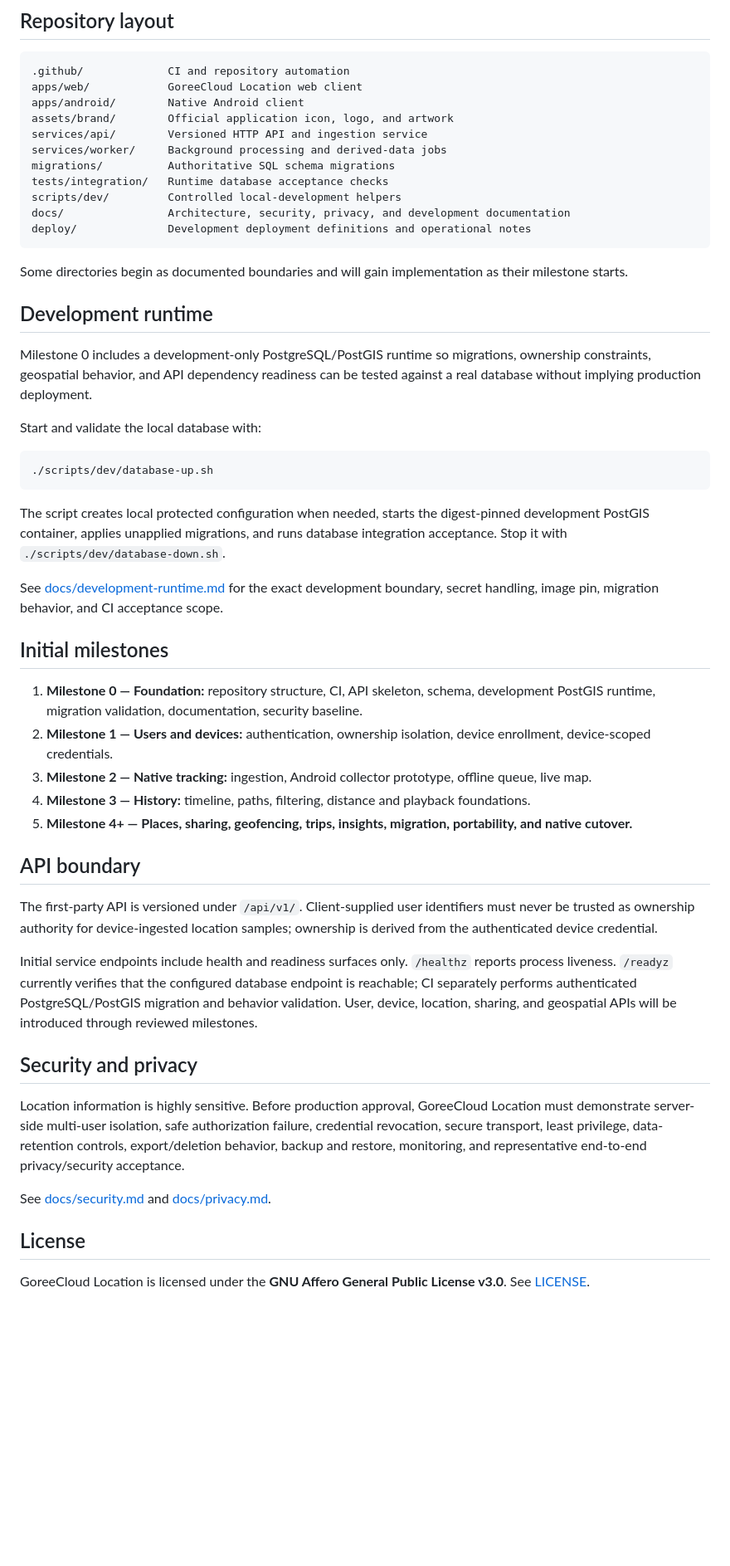
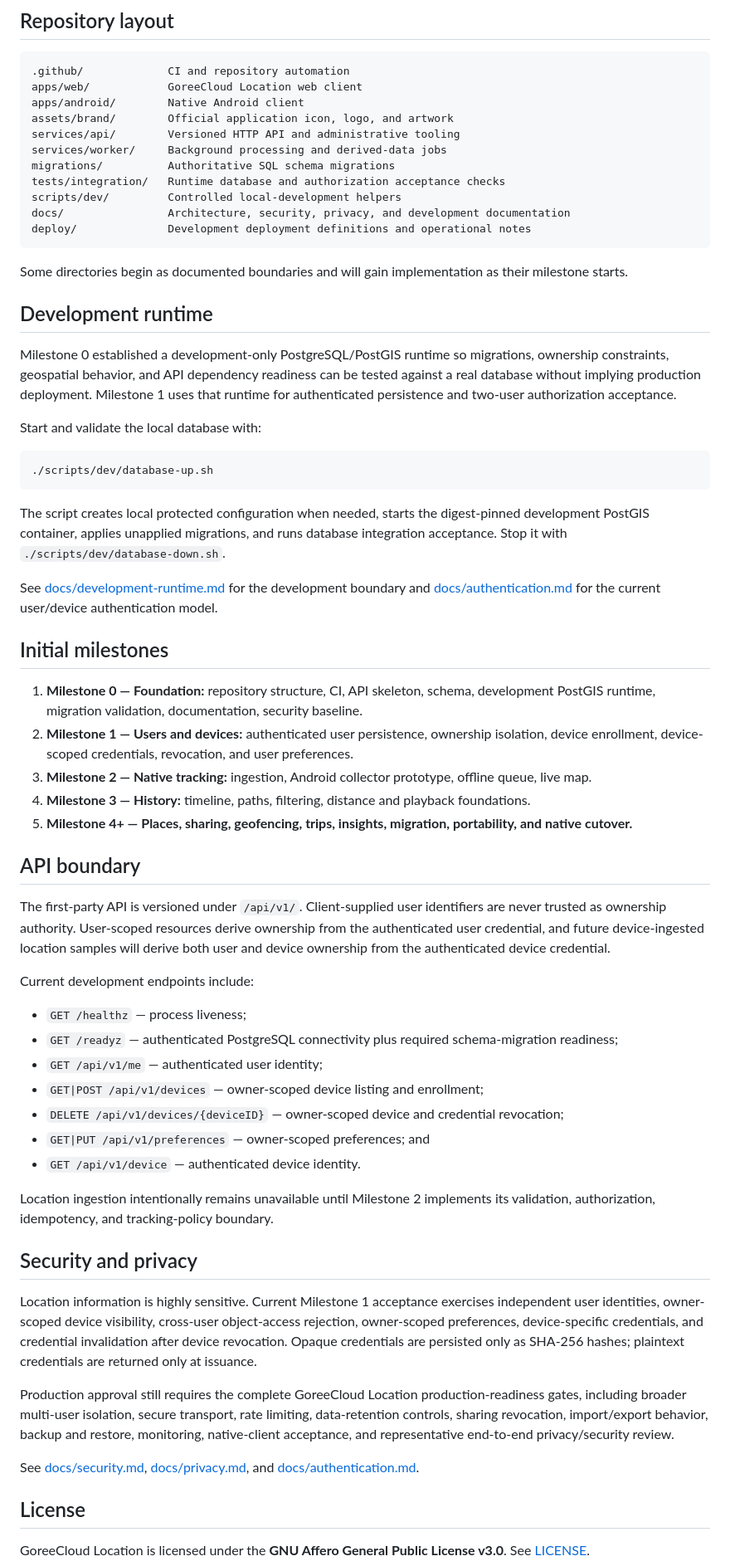
Before and after one commit to GoreeCloud/goreecloud-location, a Markdown page: README.md, the part around one of its changes. Shown at 83% size. GitHub-like rendering; blank space fills up the shorter version.

Commit message:
Milestone 1: reconcile repository status and API documentation

```diff
--- a/README.md
+++ b/README.md
@@ -61,10 +61,10 @@ The primary implementation direction is:
 apps/web/            GoreeCloud Location web client
 apps/android/        Native Android client
 assets/brand/        Official application icon, logo, and artwork
-services/api/        Versioned HTTP API and ingestion service
+services/api/        Versioned HTTP API and administrative tooling
 services/worker/     Background processing and derived-data jobs
 migrations/          Authoritative SQL schema migrations
-tests/integration/   Runtime database acceptance checks
+tests/integration/   Runtime database and authorization acceptance checks
 scripts/dev/         Controlled local-development helpers
 docs/                Architecture, security, privacy, and development documentation
 deploy/              Development deployment definitions and operational notes
@@ -74,7 +74,7 @@ Some directories begin as documented boundaries and will gain implementation as
 
 ## Development runtime
 
-Milestone 0 includes a development-only PostgreSQL/PostGIS runtime so migrations, ownership constraints, geospatial behavior, and API dependency readiness can be tested against a real database without implying production deployment.
+Milestone 0 established a development-only PostgreSQL/PostGIS runtime so migrations, ownership constraints, geospatial behavior, and API dependency readiness can be tested against a real database without implying production deployment. Milestone 1 uses that runtime for authenticated persistence and two-user authorization acceptance.
 
 Start and validate the local database with:
 
@@ -84,27 +84,39 @@ Start and validate the local database with:
 
 The script creates local protected configuration when needed, starts the digest-pinned development PostGIS container, applies unapplied migrations, and runs database integration acceptance. Stop it with `./scripts/dev/database-down.sh`.
 
-See [docs/development-runtime.md](docs/development-runtime.md) for the exact development boundary, secret handling, image pin, migration behavior, and CI acceptance scope.
+See [docs/development-runtime.md](docs/development-runtime.md) for the development boundary and [docs/authentication.md](docs/authentication.md) for the current user/device authentication model.
 
 ## Initial milestones
 
 1. **Milestone 0 — Foundation:** repository structure, CI, API skeleton, schema, development PostGIS runtime, migration validation, documentation, security baseline.
-2. **Milestone 1 — Users and devices:** authentication, ownership isolation, device enrollment, device-scoped credentials.
+2. **Milestone 1 — Users and devices:** authenticated user persistence, ownership isolation, device enrollment, device-scoped credentials, revocation, and user preferences.
 3. **Milestone 2 — Native tracking:** ingestion, Android collector prototype, offline queue, live map.
 4. **Milestone 3 — History:** timeline, paths, filtering, distance and playback foundations.
 5. **Milestone 4+ — Places, sharing, geofencing, trips, insights, migration, portability, and native cutover.**
 
 ## API boundary
 
-The first-party API is versioned under `/api/v1/`. Client-supplied user identifiers must never be trusted as ownership authority for device-ingested location samples; ownership is derived from the authenticated device credential.
+The first-party API is versioned under `/api/v1/`. Client-supplied user identifiers are never trusted as ownership authority. User-scoped resources derive ownership from the authenticated user credential, and future device-ingested location samples will derive both user and device ownership from the authenticated device credential.
 
-Initial service endpoints include health and readiness surfaces only. `/healthz` reports process liveness. `/readyz` currently verifies that the configured database endpoint is reachable; CI separately performs authenticated PostgreSQL/PostGIS migration and behavior validation. User, device, location, sharing, and geospatial APIs will be introduced through reviewed milestones.
+Current development endpoints include:
+
+- `GET /healthz` — process liveness;
+- `GET /readyz` — authenticated PostgreSQL connectivity plus required schema-migration readiness;
+- `GET /api/v1/me` — authenticated user identity;
+- `GET|POST /api/v1/devices` — owner-scoped device listing and enrollment;
+- `DELETE /api/v1/devices/{deviceID}` — owner-scoped device and credential revocation;
+- `GET|PUT /api/v1/preferences` — owner-scoped preferences; and
+- `GET /api/v1/device` — authenticated device identity.
+
+Location ingestion intentionally remains unavailable until Milestone 2 implements its validation, authorization, idempotency, and tracking-policy boundary.
 
 ## Security and privacy
 
-Location information is highly sensitive. Before production approval, GoreeCloud Location must demonstrate server-side multi-user isolation, safe authorization failure, credential revocation, secure transport, least privilege, data-retention controls, export/deletion behavior, backup and restore, monitoring, and representative end-to-end privacy/security acceptance.
+Location information is highly sensitive. Current Milestone 1 acceptance exercises independent user identities, owner-scoped device visibility, cross-user object-access rejection, owner-scoped preferences, device-specific credentials, and credential invalidation after device revocation. Opaque credentials are persisted only as SHA-256 hashes; plaintext credentials are returned only at issuance.
 
-See [docs/security.md](docs/security.md) and [docs/privacy.md](docs/privacy.md).
+Production approval still requires the complete GoreeCloud Location production-readiness gates, including broader multi-user isolation, secure transport, rate limiting, data-retention controls, sharing revocation, import/export behavior, backup and restore, monitoring, native-client acceptance, and representative end-to-end privacy/security review.
+
+See [docs/security.md](docs/security.md), [docs/privacy.md](docs/privacy.md), and [docs/authentication.md](docs/authentication.md).
 
 ## License
 
```
Also changed, not shown: other parts of README.md (+1 -1 lines).
